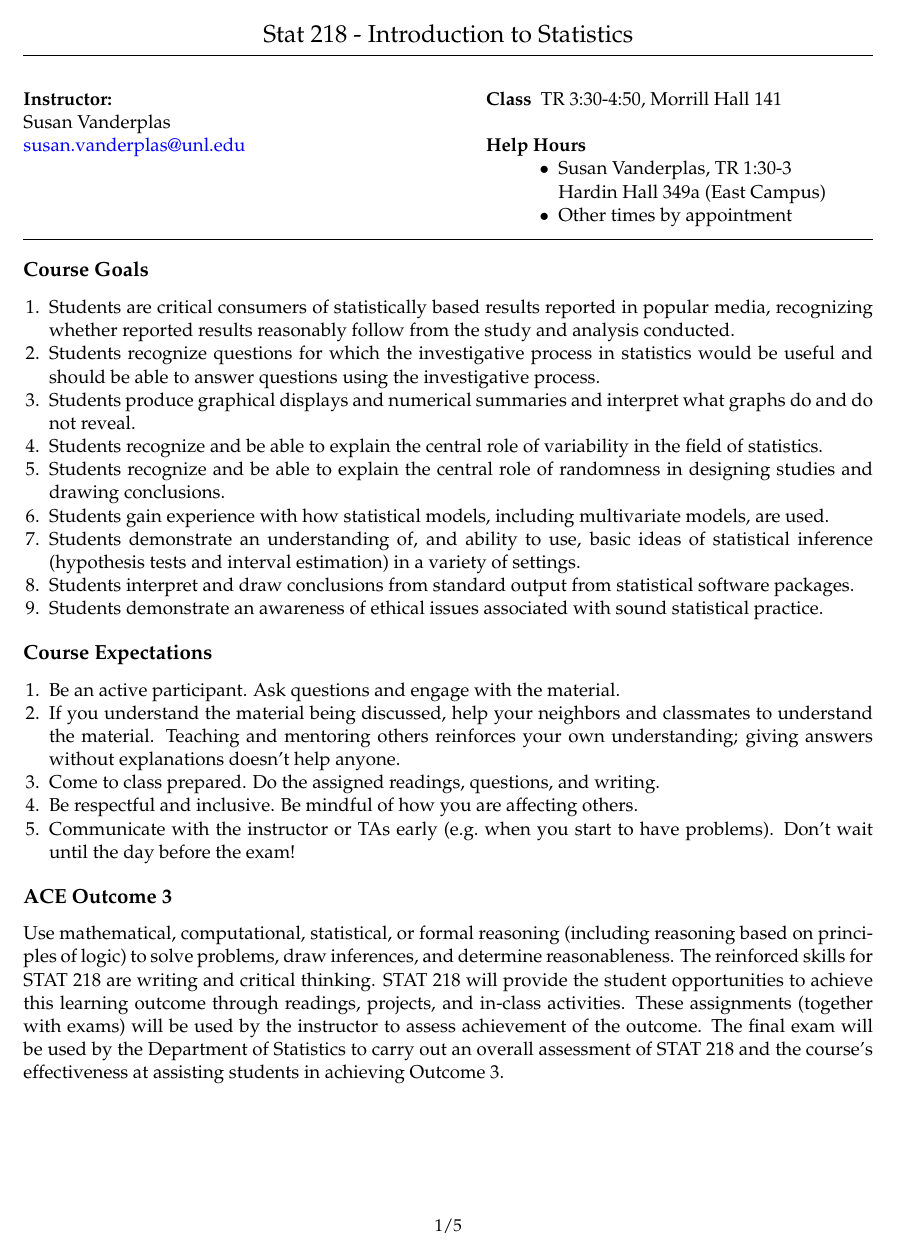
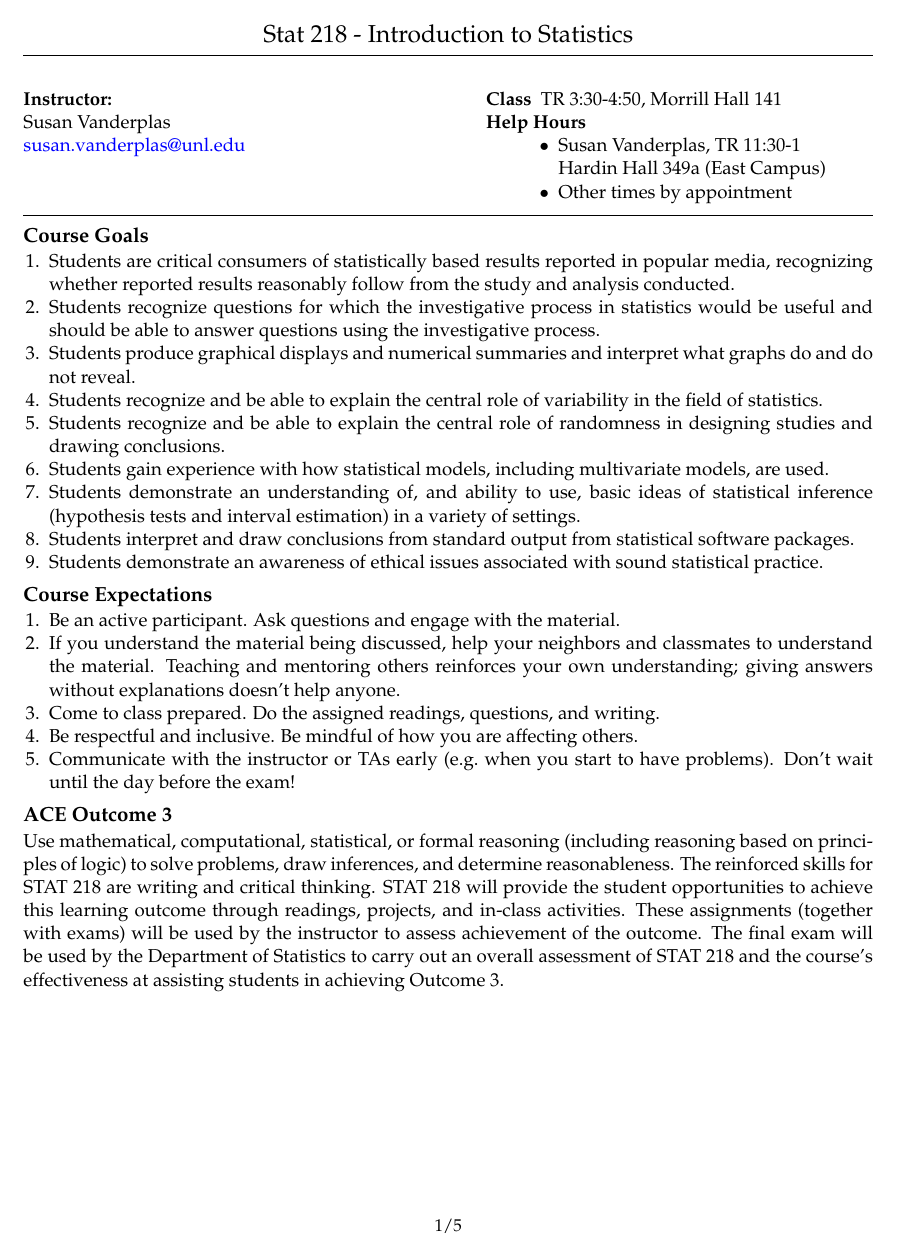
Before and after one commit to srvanderplas/stat218-materials, an R Markdown document (Syllabus-2020.Rmd): page 1 of 5. The pictures show the output file Syllabus-2020.pdf that the author committed with the source.

Commit message:
Update office hours

```diff
--- a/Syllabus-2020.Rmd
+++ b/Syllabus-2020.Rmd
@@ -21,7 +21,7 @@ instructor:
 #      email: TBD
 officehours:
    - name: "Susan Vanderplas"
-     time: "TR 1:30-3"
+     time: "TR 11:30-1"
      location: "Hardin Hall 349a (East Campus)"
    # - name: TBD
    #   time: TBD
```
Also changed, not shown: Syllabus-2020.pdf.
